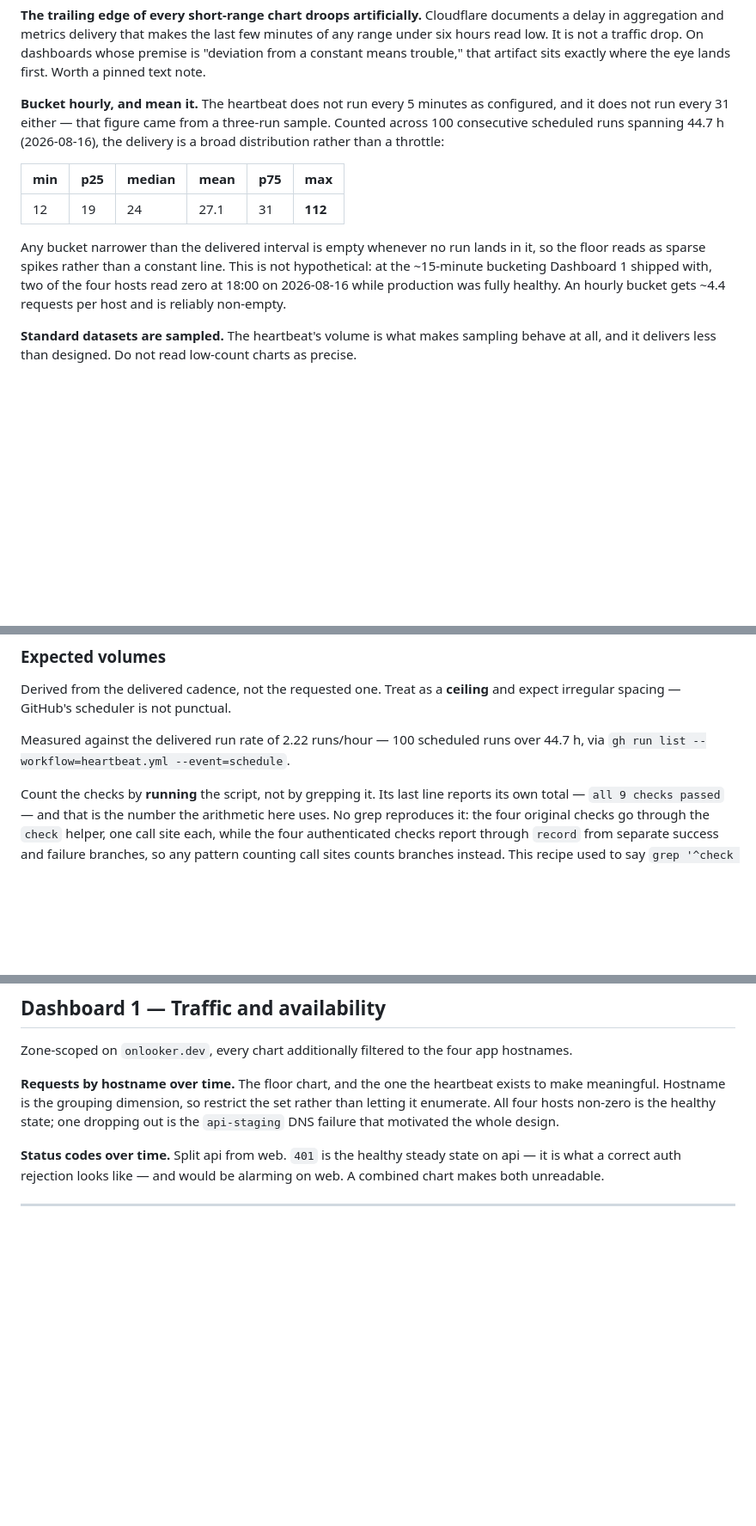
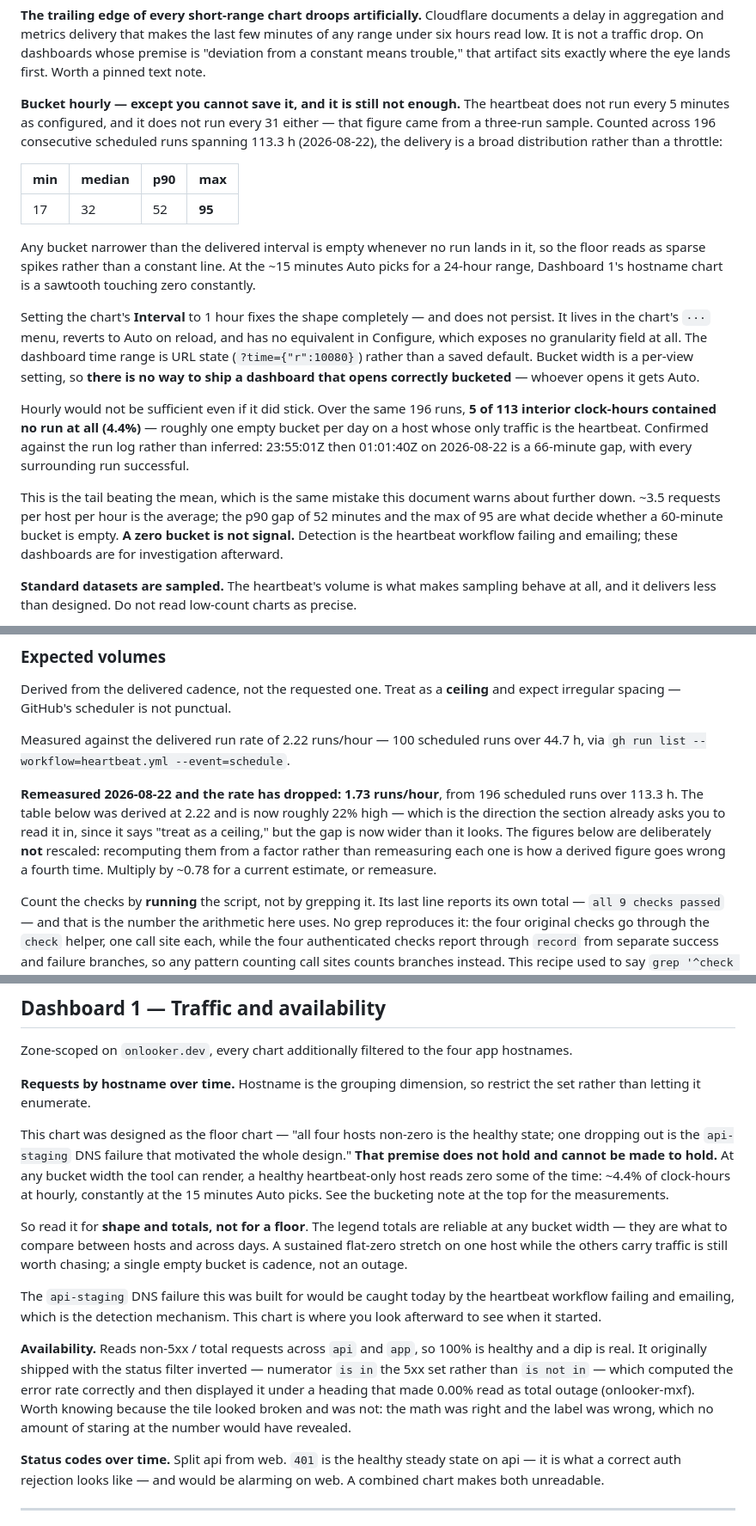
Before and after one commit to onlooker-community/onlooker, a Markdown page: docs/observability-dashboards.md, 3 parts joined by grey strips. Shown at 86% size. Drawn GitHub-style; blank space fills up the shorter version.

Commit message:
docs(dashboards): a zero bucket is cadence, not an outage :eyeglasses: (#66)
Dashboard 1's hostname chart was built as the floor chart, on the premise that
all four hosts non-zero is the healthy state and one dropping out means
trouble. That premise cannot hold at this traffic volume, and the fix the
issue prescribed does not exist in the tool.

Rebucketing hourly works and does not persist. Interval lives in the chart's
menu and reverts to Auto on reload, Configure exposes no granularity field at
all, and the dashboard time range is URL state rather than a saved default. So
whoever opens the dashboard gets Auto, which picks ~15 minutes for a 24-hour
range and renders a sawtooth touching zero constantly.

Hourly would not be enough even if it stuck. Over 196 scheduled runs spanning
113 hours, 5 of 113 interior clock-hours contained no heartbeat run at all -
about one empty bucket per day on a host whose only traffic is the heartbeat.
Confirmed against the run log rather than inferred: 23:55:01Z then 01:01:40Z
is a 66 minute gap with every surrounding run successful.

That is the tail beating the mean, which is the mistake this document already
warns about elsewhere. The average of ~3.5 requests per host per hour is not
what decides whether a 60 minute bucket is empty; the p90 gap of 52 minutes
and the max of 95 are.

So the chart is now documented for shape and totals rather than for a floor,
and detection is named as what it actually is - the heartbeat workflow failing
and emailing. The api-staging DNS failure this was designed to catch would be
caught by that today.

Two corrections landed alongside it. The delivered run rate has dropped from
2.22 to 1.73 runs/hour, so the expected-volumes table is ~22% high; it is
flagged rather than rescaled, because recomputing those figures from a factor
instead of remeasuring is how they have already gone wrong three times. And
the Availability tile had its status filter inverted, computing the 5xx error
rate correctly and displaying it under a heading where 0.00% read as total
outage - fixed in Cloudflare, recorded here because the tile looked broken and
was not.

Refs onlooker-elv, onlooker-mxf

```diff
--- a/docs/observability-dashboards.md
+++ b/docs/observability-dashboards.md
@@ -30,20 +30,39 @@ minutes of any range under six hours read low. It is not a traffic drop. On
 dashboards whose premise is "deviation from a constant means trouble," that
 artifact sits exactly where the eye lands first. Worth a pinned text note.
 
-**Bucket hourly, and mean it.** The heartbeat does not run every 5 minutes as
-configured, and it does not run every 31 either — that figure came from a
-three-run sample. Counted across 100 consecutive scheduled runs spanning 44.7 h
-(2026-08-16), the delivery is a broad distribution rather than a throttle:
+**Bucket hourly — except you cannot save it, and it is still not enough.** The
+heartbeat does not run every 5 minutes as configured, and it does not run every
+31 either — that figure came from a three-run sample. Counted across 196
+consecutive scheduled runs spanning 113.3 h (2026-08-22), the delivery is a broad
+distribution rather than a throttle:
 
-| min | p25 | median | mean | p75 | max |
-|---|---|---|---|---|---|
-| 12 | 19 | 24 | 27.1 | 31 | **112** |
+| min | median | p90 | max |
+|---|---|---|---|
+| 17 | 32 | 52 | **95** |
 
 Any bucket narrower than the delivered interval is empty whenever no run lands in
-it, so the floor reads as sparse spikes rather than a constant line. This is not
-hypothetical: at the ~15-minute bucketing Dashboard 1 shipped with, two of the
-four hosts read zero at 18:00 on 2026-08-16 while production was fully healthy.
-An hourly bucket gets ~4.4 requests per host and is reliably non-empty.
+it, so the floor reads as sparse spikes rather than a constant line. At the ~15
+minutes Auto picks for a 24-hour range, Dashboard 1's hostname chart is a
+sawtooth touching zero constantly.
+
+Setting the chart's **Interval** to 1 hour fixes the shape completely — and does
+not persist. It lives in the chart's `···` menu, reverts to Auto on reload, and
+has no equivalent in Configure, which exposes no granularity field at all. The
+dashboard time range is URL state (`?time={"r":10080}`) rather than a saved
+default. Bucket width is a per-view setting, so **there is no way to ship a
+dashboard that opens correctly bucketed** — whoever opens it gets Auto.
+
+Hourly would not be sufficient even if it did stick. Over the same 196 runs, **5
+of 113 interior clock-hours contained no run at all (4.4%)** — roughly one empty
+bucket per day on a host whose only traffic is the heartbeat. Confirmed against
+the run log rather than inferred: 23:55:01Z then 01:01:40Z on 2026-08-22 is a
+66-minute gap, with every surrounding run successful.
+
+This is the tail beating the mean, which is the same mistake this document warns
+about further down. ~3.5 requests per host per hour is the average; the p90 gap
+of 52 minutes and the max of 95 are what decide whether a 60-minute bucket is
+empty. **A zero bucket is not signal.** Detection is the heartbeat workflow
+failing and emailing; these dashboards are for investigation afterward.
 
 **Standard datasets are sampled.** The heartbeat's volume is what makes sampling
 behave at all, and it delivers less than designed. Do not read low-count charts
@@ -165,6 +184,14 @@ and expect irregular spacing — GitHub's scheduler is not punctual.
 Measured against the delivered run rate of 2.22 runs/hour — 100 scheduled runs
 over 44.7 h, via `gh run list --workflow=heartbeat.yml --event=schedule`.
 
+**Remeasured 2026-08-22 and the rate has dropped: 1.73 runs/hour**, from 196
+scheduled runs over 113.3 h. The table below was derived at 2.22 and is now
+roughly 22% high — which is the direction the section already asks you to read it
+in, since it says "treat as a ceiling," but the gap is now wider than it looks.
+The figures below are deliberately **not** rescaled: recomputing them from a
+factor rather than remeasuring each one is how a derived figure goes wrong a
+fourth time. Multiply by ~0.78 for a current estimate, or remeasure.
+
 Count the checks by **running** the script, not by grepping it. Its last line
 reports its own total — `all 9 checks passed` — and that is the number the
 arithmetic here uses. No grep reproduces it: the four original checks go through
@@ -233,11 +260,32 @@ Every figure here has been wrong twice. The original set assumed the configured
 Zone-scoped on `onlooker.dev`, every chart additionally filtered to the four app
 hostnames.
 
-**Requests by hostname over time.** The floor chart, and the one the heartbeat
-exists to make meaningful. Hostname is the grouping dimension, so restrict the
-set rather than letting it enumerate. All four hosts non-zero is the healthy
-state; one dropping out is the `api-staging` DNS failure that motivated the
-whole design.
+**Requests by hostname over time.** Hostname is the grouping dimension, so
+restrict the set rather than letting it enumerate.
+
+This chart was designed as the floor chart — "all four hosts non-zero is the
+healthy state; one dropping out is the `api-staging` DNS failure that motivated
+the whole design." **That premise does not hold and cannot be made to hold.** At
+any bucket width the tool can render, a healthy heartbeat-only host reads zero
+some of the time: ~4.4% of clock-hours at hourly, constantly at the 15 minutes
+Auto picks. See the bucketing note at the top for the measurements.
+
+So read it for **shape and totals, not for a floor**. The legend totals are
+reliable at any bucket width — they are what to compare between hosts and across
+days. A sustained flat-zero stretch on one host while the others carry traffic is
+still worth chasing; a single empty bucket is cadence, not an outage.
+
+The `api-staging` DNS failure this was built for would be caught today by the
+heartbeat workflow failing and emailing, which is the detection mechanism. This
+chart is where you look afterward to see when it started.
+
+**Availability.** Reads non-5xx / total requests across `api` and `app`, so 100%
+is healthy and a dip is real. It originally shipped with the status filter
+inverted — numerator `is in` the 5xx set rather than `is not in` — which computed
+the error rate correctly and then displayed it under a heading that made 0.00%
+read as total outage (onlooker-mxf). Worth knowing because the tile looked
+broken and was not: the math was right and the label was wrong, which no amount
+of staring at the number would have revealed.
 
 **Status codes over time.** Split api from web. `401` is the healthy steady
 state on api — it is what a correct auth rejection looks like — and would be
```
